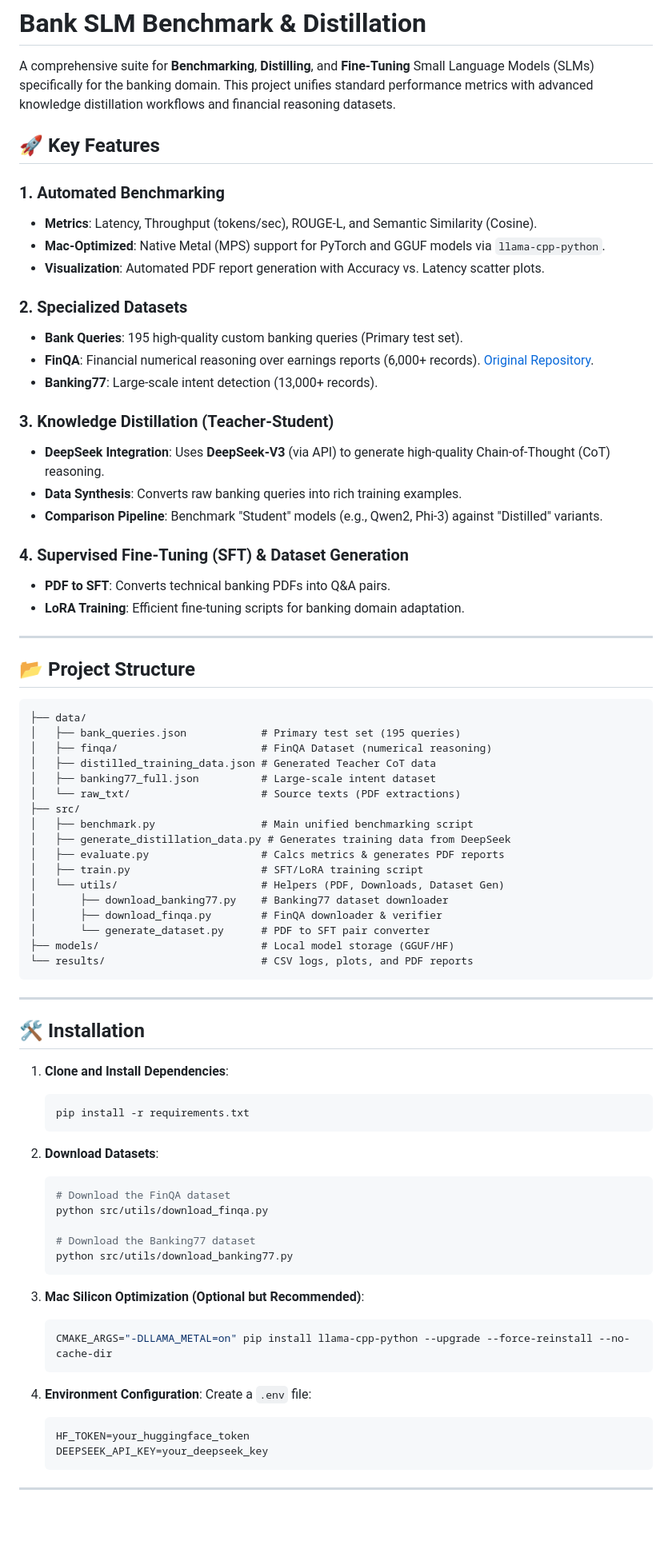
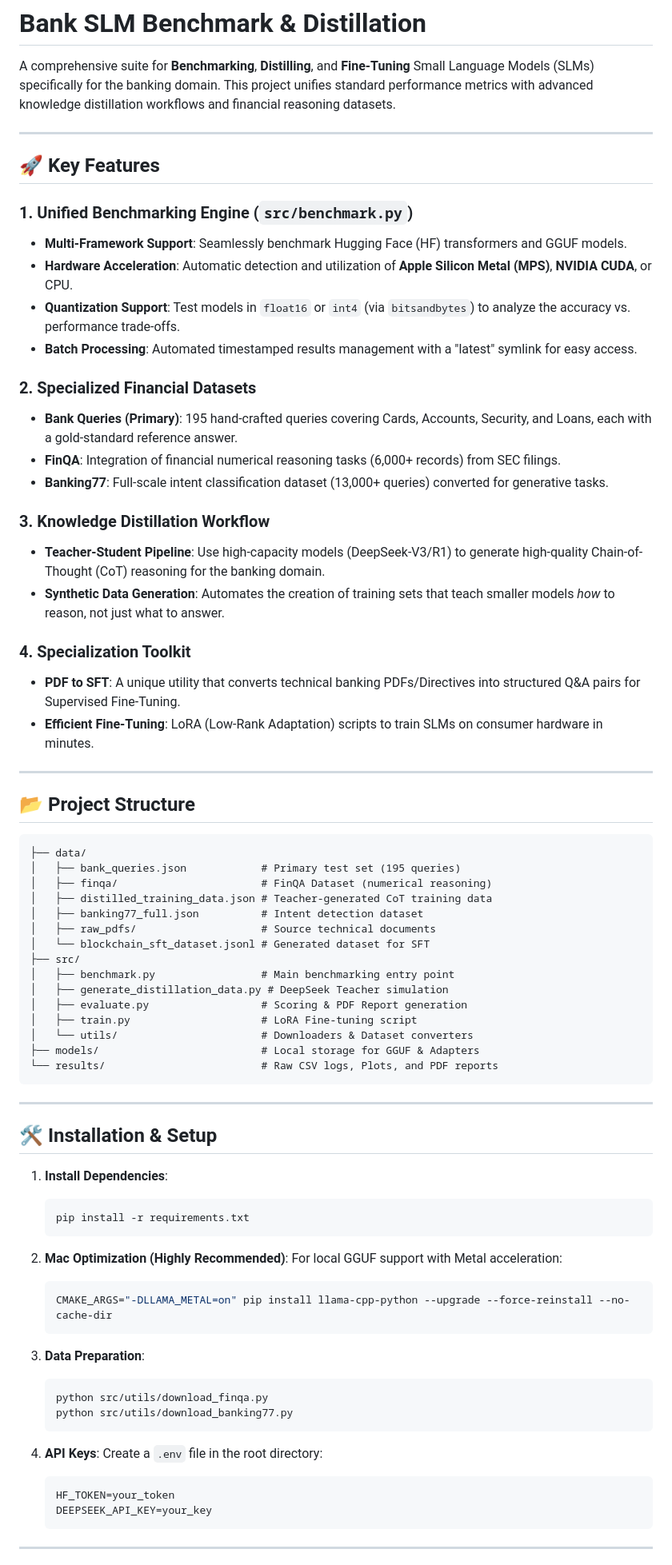
Before and after one commit to jairorodriguezarias/bank_slm_benchmark, a Markdown page: README.md, the part around one of its changes. Shown at 80% size. GitHub-like rendering; blank space fills up the shorter version.

Commit message:
docs: expand README.md with detailed usage, features, and roadmap

````diff
--- a/README.md
+++ b/README.md
@@ -2,26 +2,28 @@
 
 A comprehensive suite for **Benchmarking**, **Distilling**, and **Fine-Tuning** Small Language Models (SLMs) specifically for the banking domain. This project unifies standard performance metrics with advanced knowledge distillation workflows and financial reasoning datasets.
 
+---
+
 ## 🚀 Key Features
 
-### 1. Automated Benchmarking
-- **Metrics**: Latency, Throughput (tokens/sec), ROUGE-L, and Semantic Similarity (Cosine).
-- **Mac-Optimized**: Native Metal (MPS) support for PyTorch and GGUF models via `llama-cpp-python`.
-- **Visualization**: Automated PDF report generation with Accuracy vs. Latency scatter plots.
+### 1. Unified Benchmarking Engine (`src/benchmark.py`)
+- **Multi-Framework Support**: Seamlessly benchmark Hugging Face (HF) transformers and GGUF models.
+- **Hardware Acceleration**: Automatic detection and utilization of **Apple Silicon Metal (MPS)**, **NVIDIA CUDA**, or CPU.
+- **Quantization Support**: Test models in `float16` or `int4` (via `bitsandbytes`) to analyze the accuracy vs. performance trade-offs.
+- **Batch Processing**: Automated timestamped results management with a "latest" symlink for easy access.
 
-### 2. Specialized Datasets
-- **Bank Queries**: 195 high-quality custom banking queries (Primary test set).
-- **FinQA**: Financial numerical reasoning over earnings reports (6,000+ records). [Original Repository](https://github.com/czyssrs/FinQA).
-- **Banking77**: Large-scale intent detection (13,000+ records).
+### 2. Specialized Financial Datasets
+- **Bank Queries (Primary)**: 195 hand-crafted queries covering Cards, Accounts, Security, and Loans, each with a gold-standard reference answer.
+- **FinQA**: Integration of financial numerical reasoning tasks (6,000+ records) from SEC filings.
+- **Banking77**: Full-scale intent classification dataset (13,000+ queries) converted for generative tasks.
 
-### 3. Knowledge Distillation (Teacher-Student)
-- **DeepSeek Integration**: Uses **DeepSeek-V3** (via API) to generate high-quality Chain-of-Thought (CoT) reasoning.
-- **Data Synthesis**: Converts raw banking queries into rich training examples.
-- **Comparison Pipeline**: Benchmark "Student" models (e.g., Qwen2, Phi-3) against "Distilled" variants.
+### 3. Knowledge Distillation Workflow
+- **Teacher-Student Pipeline**: Use high-capacity models (DeepSeek-V3/R1) to generate high-quality Chain-of-Thought (CoT) reasoning for the banking domain.
+- **Synthetic Data Generation**: Automates the creation of training sets that teach smaller models *how* to reason, not just what to answer.
 
-### 4. Supervised Fine-Tuning (SFT) & Dataset Generation
-- **PDF to SFT**: Converts technical banking PDFs into Q&A pairs.
-- **LoRA Training**: Efficient fine-tuning scripts for banking domain adaptation.
+### 4. Specialization Toolkit
+- **PDF to SFT**: A unique utility that converts technical banking PDFs/Directives into structured Q&A pairs for Supervised Fine-Tuning.
+- **Efficient Fine-Tuning**: LoRA (Low-Rank Adaptation) scripts to train SLMs on consumer hardware in minutes.
 
 ---
 
@@ -31,50 +33,46 @@ A comprehensive suite for **Benchmarking**, **Distilling**, and **Fine-Tuning**
 ├── data/
 │   ├── bank_queries.json            # Primary test set (195 queries)
 │   ├── finqa/                       # FinQA Dataset (numerical reasoning)
-│   ├── distilled_training_data.json # Generated Teacher CoT data
-│   ├── banking77_full.json          # Large-scale intent dataset
-│   └── raw_txt/                     # Source texts (PDF extractions)
+│   ├── distilled_training_data.json # Teacher-generated CoT training data
+│   ├── banking77_full.json          # Intent detection dataset
+│   ├── raw_pdfs/                    # Source technical documents
+│   └── blockchain_sft_dataset.jsonl # Generated dataset for SFT
 ├── src/
-│   ├── benchmark.py                 # Main unified benchmarking script
-│   ├── generate_distillation_data.py # Generates training data from DeepSeek
-│   ├── evaluate.py                  # Calcs metrics & generates PDF reports
-│   ├── train.py                     # SFT/LoRA training script
-│   └── utils/                       # Helpers (PDF, Downloads, Dataset Gen)
-│       ├── download_banking77.py    # Banking77 dataset downloader
-│       ├── download_finqa.py        # FinQA downloader & verifier
-│       └── generate_dataset.py      # PDF to SFT pair converter
-├── models/                          # Local model storage (GGUF/HF)
-└── results/                         # CSV logs, plots, and PDF reports
+│   ├── benchmark.py                 # Main benchmarking entry point
+│   ├── generate_distillation_data.py # DeepSeek Teacher simulation
+│   ├── evaluate.py                  # Scoring & PDF Report generation
+│   ├── train.py                     # LoRA Fine-tuning script
+│   └── utils/                       # Downloaders & Dataset converters
+├── models/                          # Local storage for GGUF & Adapters
+└── results/                         # Raw CSV logs, Plots, and PDF reports
 ```
 
 ---
 
-## 🛠️ Installation
+## 🛠️ Installation & Setup
 
-1. **Clone and Install Dependencies**:
+1. **Install Dependencies**:
    ```bash
    pip install -r requirements.txt
    ```
 
-2. **Download Datasets**:
-   ```bash
-   # Download the FinQA dataset
-   python src/utils/download_finqa.py
-
-   # Download the Banking77 dataset
-   python src/utils/download_banking77.py
-   ```
-
-3. **Mac Silicon Optimization (Optional but Recommended)**:
+2. **Mac Optimization (Highly Recommended)**:
+   For local GGUF support with Metal acceleration:
    ```bash
    CMAKE_ARGS="-DLLAMA_METAL=on" pip install llama-cpp-python --upgrade --force-reinstall --no-cache-dir
    ```
 
-4. **Environment Configuration**:
-   Create a `.env` file:
+3. **Data Preparation**:
+   ```bash
+   python src/utils/download_finqa.py
+   python src/utils/download_banking77.py
+   ```
+
+4. **API Keys**:
+   Create a `.env` file in the root directory:
    ```env
-   HF_TOKEN=your_huggingface_token
-   DEEPSEEK_API_KEY=your_deepseek_key
+   HF_TOKEN=your_token
+   DEEPSEEK_API_KEY=your_key
    ```
 
 ---
````
Also changed, not shown: other parts of README.md (+49 -39 lines).
